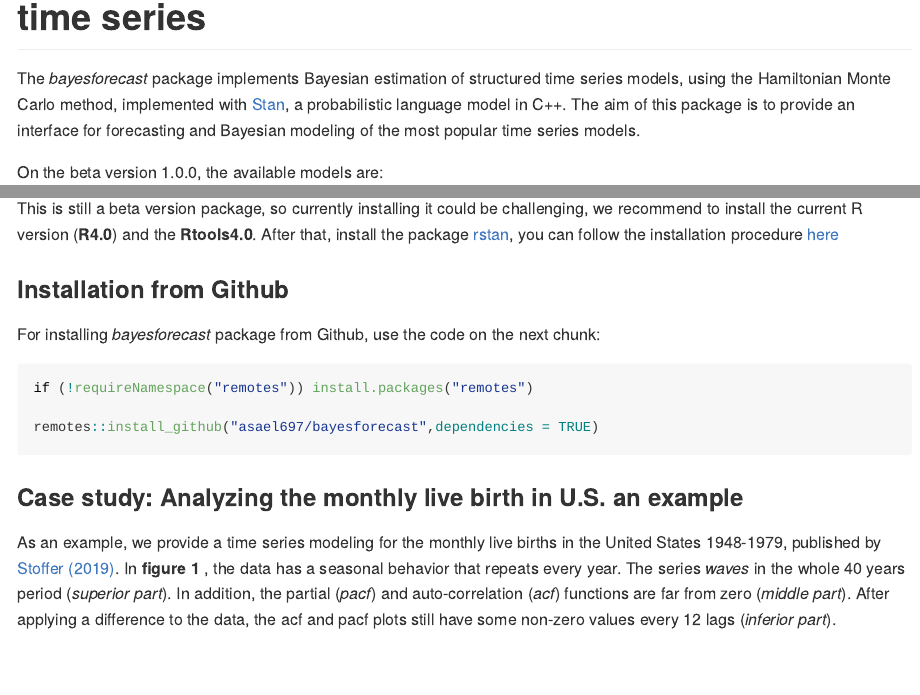
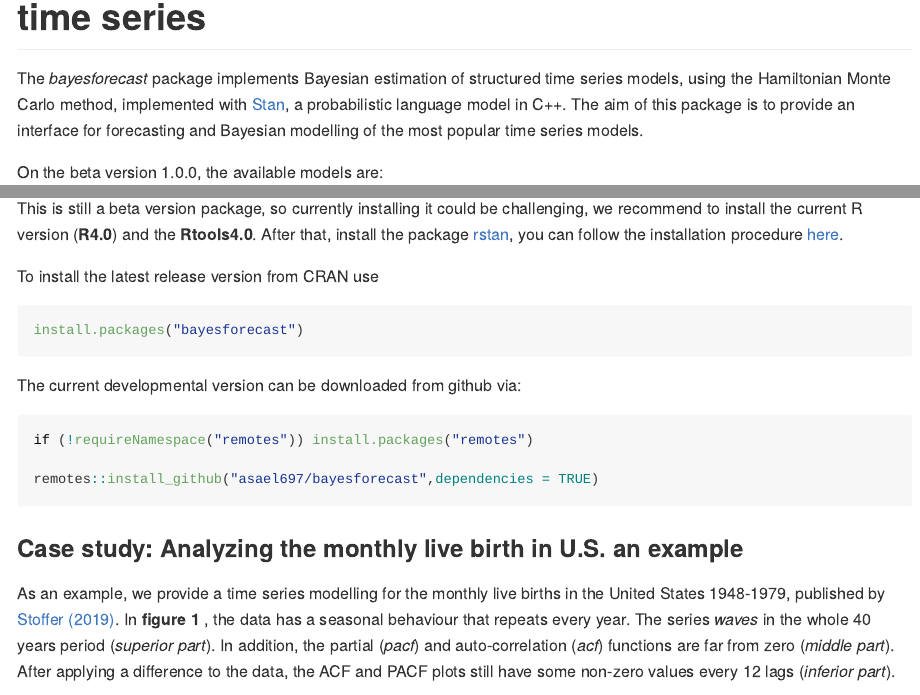
Before and after one commit to asael697/bayesforecast, an R Markdown document (README.Rmd): the page in a window 1100 px wide, from 110 px down, and a second part further down, joined at a grey line. The pictures show the output file README.md that the author committed with the source, drawn offline in the style of GitHub.

Commit message:
update readme

````diff
--- a/README.Rmd
+++ b/README.Rmd
@@ -34,8 +33,7 @@ library(bayesforecast)
 lay1 =  matrix(c(1,1,2,3,4,5),ncol = 2,byrow = TRUE)
 ```
 
-
-The *bayesforecast* package implements Bayesian estimation of structured time series models, using the Hamiltonian Monte Carlo method, implemented with [Stan](https://mc-stan.org/), a probabilistic language model in C++. The aim of this package is to provide an interface for forecasting and Bayesian modeling of the most popular time series models.
+The *bayesforecast* package implements Bayesian estimation of structured time series models, using the Hamiltonian Monte Carlo method, implemented with [Stan](https://mc-stan.org/), a probabilistic language model in C++. The aim of this package is to provide an interface for forecasting and Bayesian modelling of the most popular time series models.
 
 On the beta version 1.0.0, the available models are:
 
@@ -56,13 +54,15 @@ Additionally the forecast function is implemented for automatic forecast, by def
 
 ### Installation
 
-This is still a beta version package, so currently installing it could be challenging, we recommend to install the current R version (**R4.0**) and the **Rtools4.0**. After that, install the package [rstan](https://mc-stan.org/users/interfaces/rstan.html), you can follow the installation procedure [here](https://github.com/stan-dev/rstan/wiki/RStan-Getting-Started)
+This is still a beta version package, so currently installing it could be challenging, we recommend to install the current R version (**R4.0**) and the **Rtools4.0**. After that, install the package [rstan](https://mc-stan.org/users/interfaces/rstan.html), you can follow the installation procedure [here](https://github.com/stan-dev/rstan/wiki/RStan-Getting-Started).
 
+To install the latest release version from CRAN use
 
-### Installation from Github
+```{r, eval=FALSE}
+install.packages("bayesforecast")
+```
 
-
-For installing *bayesforecast* package from Github, use the code on the next chunk:
+The current developmental version can be downloaded from github via:
 
 ```{r, eval = FALSE}
 if (!requireNamespace("remotes")) install.packages("remotes")
@@ -70,11 +70,9 @@ if (!requireNamespace("remotes")) install.packages("remotes")
 remotes::install_github("asael697/bayesforecast",dependencies = TRUE)
 ```
 
-
-
 ### Case study: Analyzing the monthly live birth in U.S. an example
 
-As an example, we provide a time series modeling for the monthly live births in the United States 1948-1979, published by [Stoffer (2019)](https://github.com/nickpoison/astsa). In **figure 1** , the data has a seasonal behavior that repeats every year. The series *waves* in the whole 40 years period (*superior part*). In addition, the partial (*pacf*) and auto-correlation (*acf*) functions  are far from zero (*middle part*). After applying a difference to the data, the acf and pacf plots still have some non-zero values every 12 lags (*inferior part*).
+As an example, we provide a time series modelling for the monthly live births in the United States 1948-1979, published by [Stoffer (2019)](https://github.com/nickpoison/astsa). In **figure 1** , the data has a seasonal behaviour that repeats every year. The series *waves* in the whole 40 years period (*superior part*). In addition, the partial (*pacf*) and auto-correlation (*acf*) functions  are far from zero (*middle part*). After applying a difference to the data, the ACF and PACF plots still have some non-zero values every 12 lags (*inferior part*).
 
 ```{r fig1,fig.cap="\\label{fig:fig1}Monthly live birth U.S.A",echo=FALSE}
 dbirth = diff(birth)
````
Also changed, not shown: README.md, README.Rmd (3 more changed lines), 3 other files.
